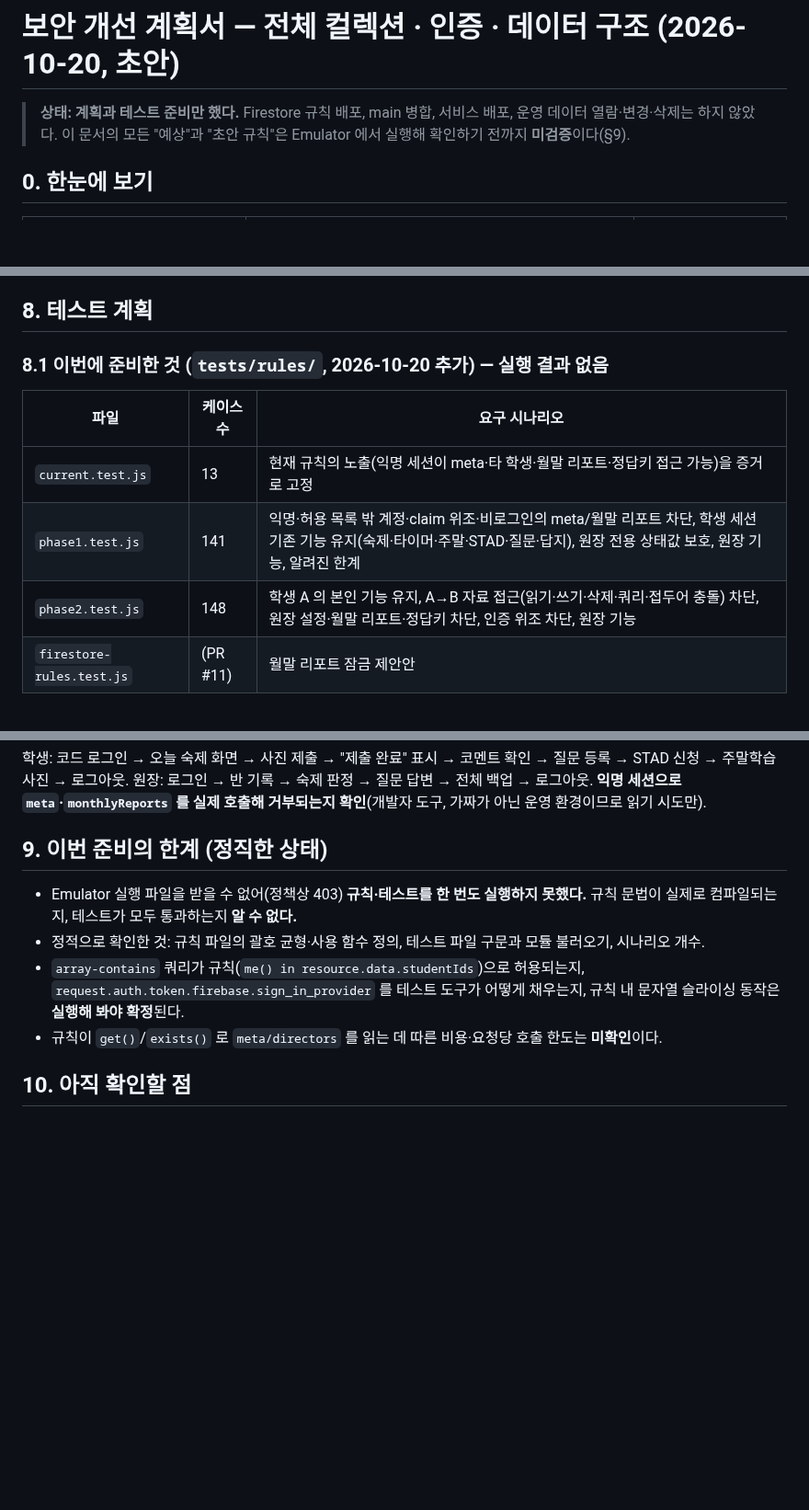
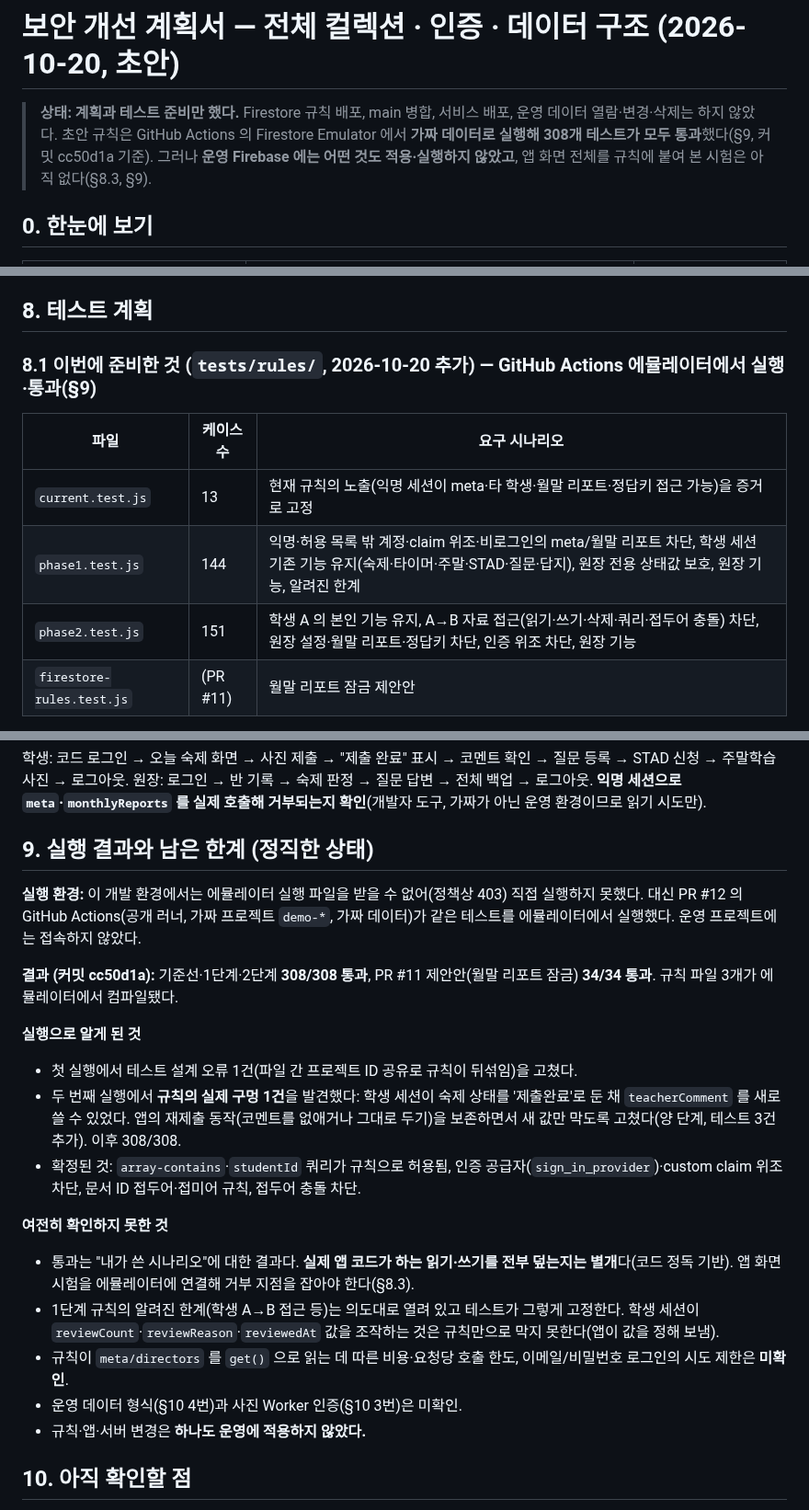
Before and after one commit to mathmaster0824/mnm-academy, a Markdown page: docs/SECURITY_REMEDIATION_PLAN.md, 3 parts joined by grey strips. Shown at 92% size. Drawn GitHub-style; blank space fills up the shorter version.

Commit message:
docs: CI 에뮬레이터 실행 결과(308/308, 34/34)와 발견·수정한 규칙 구멍 반영
Co-Authored-By: Claude Sonnet 5.5 <noreply@anthropic.com>
Claude-Session: https://claude.ai/code/session_015KNLMURBSMdjQyH1KGV1gz

```diff
--- a/docs/SECURITY_REMEDIATION_PLAN.md
+++ b/docs/SECURITY_REMEDIATION_PLAN.md
@@ -1,7 +1,8 @@
 # 보안 개선 계획서 — 전체 컬렉션 · 인증 · 데이터 구조 (2026-10-20, 초안)
 
 > **상태: 계획과 테스트 준비만 했다.** Firestore 규칙 배포, main 병합, 서비스 배포, 운영 데이터 열람·변경·삭제는 하지 않았다.
-> 이 문서의 모든 "예상"과 "초안 규칙"은 Emulator 에서 실행해 확인하기 전까지 **미검증**이다(§9).
+> 초안 규칙은 GitHub Actions 의 Firestore Emulator 에서 **가짜 데이터로 실행해 308개 테스트가 모두 통과**했다(§9, 커밋 cc50d1a 기준).
+> 그러나 **운영 Firebase 에는 어떤 것도 적용·실행하지 않았고**, 앱 화면 전체를 규칙에 붙여 본 시험은 아직 없다(§8.3, §9).
 
 ## 0. 한눈에 보기
 
@@ -154,12 +155,12 @@
 
 ## 8. 테스트 계획
 
-### 8.1 이번에 준비한 것 (`tests/rules/`, 2026-10-20 추가) — **실행 결과 없음**
+### 8.1 이번에 준비한 것 (`tests/rules/`, 2026-10-20 추가) — GitHub Actions 에뮬레이터에서 실행·통과(§9)
 | 파일 | 케이스 수 | 요구 시나리오 |
 |---|---|---|
 | `current.test.js` | 13 | 현재 규칙의 노출(익명 세션이 meta·타 학생·월말 리포트·정답키 접근 가능)을 증거로 고정 |
-| `phase1.test.js` | 141 | 익명·허용 목록 밖 계정·claim 위조·비로그인의 meta/월말 리포트 차단, 학생 세션 기존 기능 유지(숙제·타이머·주말·STAD·질문·답지), 원장 전용 상태값 보호, 원장 기능, 알려진 한계 |
-| `phase2.test.js` | 148 | 학생 A 의 본인 기능 유지, A→B 자료 접근(읽기·쓰기·삭제·쿼리·접두어 충돌) 차단, 원장 설정·월말 리포트·정답키 차단, 인증 위조 차단, 원장 기능 |
+| `phase1.test.js` | 144 | 익명·허용 목록 밖 계정·claim 위조·비로그인의 meta/월말 리포트 차단, 학생 세션 기존 기능 유지(숙제·타이머·주말·STAD·질문·답지), 원장 전용 상태값 보호, 원장 기능, 알려진 한계 |
+| `phase2.test.js` | 151 | 학생 A 의 본인 기능 유지, A→B 자료 접근(읽기·쓰기·삭제·쿼리·접두어 충돌) 차단, 원장 설정·월말 리포트·정답키 차단, 인증 위조 차단, 원장 기능 |
 | `firestore-rules.test.js` | (PR #11) | 월말 리포트 잠금 제안안 |
 
 요구하신 4개 항목과의 대응: ① 익명 학생이 타 학생 자료·원장 설정을 못 읽고 못 바꿈 → `phase2` ①(타 학생·설정), `phase1` ①(원장 설정). ② 학생 본인 기능 유지 → `phase1` ③, `phase2` ②. ③ 원장 조회·수정 → `phase1` ⑤, `phase2` ③. ④ 월말 리포트 차단 → `phase1` ④, `phase2` ①·④.
@@ -175,11 +176,23 @@
 ### 8.4 배포 직후 수동 점검표(초안)
 학생: 코드 로그인 → 오늘 숙제 화면 → 사진 제출 → "제출 완료" 표시 → 코멘트 확인 → 질문 등록 → STAD 신청 → 주말학습 사진 → 로그아웃. 원장: 로그인 → 반 기록 → 숙제 판정 → 질문 답변 → 전체 백업 → 로그아웃. **익명 세션으로 `meta`·`monthlyReports` 를 실제 호출해 거부되는지 확인**(개발자 도구, 가짜가 아닌 운영 환경이므로 읽기 시도만).
 
-## 9. 이번 준비의 한계 (정직한 상태)
-- Emulator 실행 파일을 받을 수 없어(정책상 403) **규칙·테스트를 한 번도 실행하지 못했다.** 규칙 문법이 실제로 컴파일되는지, 테스트가 모두 통과하는지 **알 수 없다.**
-- 정적으로 확인한 것: 규칙 파일의 괄호 균형·사용 함수 정의, 테스트 파일 구문과 모듈 불러오기, 시나리오 개수.
-- `array-contains` 쿼리가 규칙(`me() in resource.data.studentIds`)으로 허용되는지, `request.auth.token.firebase.sign_in_provider` 를 테스트 도구가 어떻게 채우는지, 규칙 내 문자열 슬라이싱 동작은 **실행해 봐야 확정**된다.
-- 규칙이 `get()`/`exists()` 로 `meta/directors` 를 읽는 데 따른 비용·요청당 호출 한도는 **미확인**이다.
+## 9. 실행 결과와 남은 한계 (정직한 상태)
+
+**실행 환경:** 이 개발 환경에서는 에뮬레이터 실행 파일을 받을 수 없어(정책상 403) 직접 실행하지 못했다. 대신 PR #12 의 GitHub Actions(공개 러너, 가짜 프로젝트 `demo-*`, 가짜 데이터)가 같은 테스트를 에뮬레이터에서 실행했다. 운영 프로젝트에는 접속하지 않았다.
+
+**결과 (커밋 cc50d1a):** 기준선·1단계·2단계 **308/308 통과**, PR #11 제안안(월말 리포트 잠금) **34/34 통과**. 규칙 파일 3개가 에뮬레이터에서 컴파일됐다.
+
+**실행으로 알게 된 것**
+- 첫 실행에서 테스트 설계 오류 1건(파일 간 프로젝트 ID 공유로 규칙이 뒤섞임)을 고쳤다.
+- 두 번째 실행에서 **규칙의 실제 구멍 1건**을 발견했다: 학생 세션이 숙제 상태를 '제출완료'로 둔 채 `teacherComment` 를 새로 쓸 수 있었다. 앱의 재제출 동작(코멘트를 없애거나 그대로 두기)을 보존하면서 새 값만 막도록 고쳤다(양 단계, 테스트 3건 추가). 이후 308/308.
+- 확정된 것: `array-contains`·`studentId` 쿼리가 규칙으로 허용됨, 인증 공급자(`sign_in_provider`)·custom claim 위조 차단, 문서 ID 접두어·접미어 규칙, 접두어 충돌 차단.
+
+**여전히 확인하지 못한 것**
+- 통과는 "내가 쓴 시나리오"에 대한 결과다. **실제 앱 코드가 하는 읽기·쓰기를 전부 덮는지는 별개**다(코드 정독 기반). 앱 화면 시험을 에뮬레이터에 연결해 거부 지점을 잡아야 한다(§8.3).
+- 1단계 규칙의 알려진 한계(학생 A→B 접근 등)는 의도대로 열려 있고 테스트가 그렇게 고정한다. 학생 세션이 `reviewCount`·`reviewReason`·`reviewedAt` 값을 조작하는 것은 규칙만으로 막지 못한다(앱이 값을 정해 보냄).
+- 규칙이 `meta/directors` 를 `get()` 으로 읽는 데 따른 비용·요청당 호출 한도, 이메일/비밀번호 로그인의 시도 제한은 **미확인**.
+- 운영 데이터 형식(§10 4번)과 사진 Worker 인증(§10 3번)은 미확인.
+- 규칙·앱·서버 변경은 **하나도 운영에 적용하지 않았다.**
 
 ## 10. 아직 확인할 점
 1. Firebase Authentication 설정(제공업체 목록, 익명 사용자 수, 이메일/비밀번호 가입 허용 여부), Google Cloud 의 API 키 제한(HTTP 참조 제한) 여부.
```
Also changed, not shown: 1 other file.
